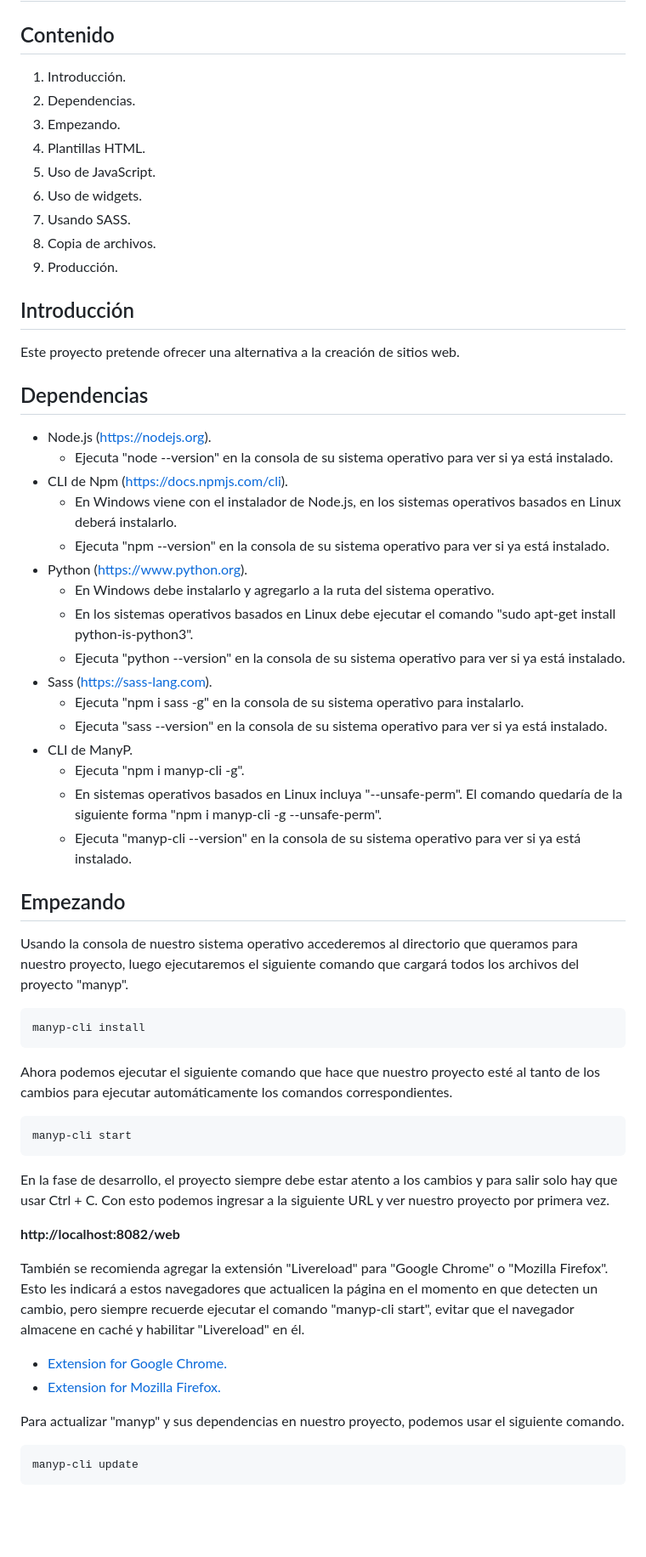
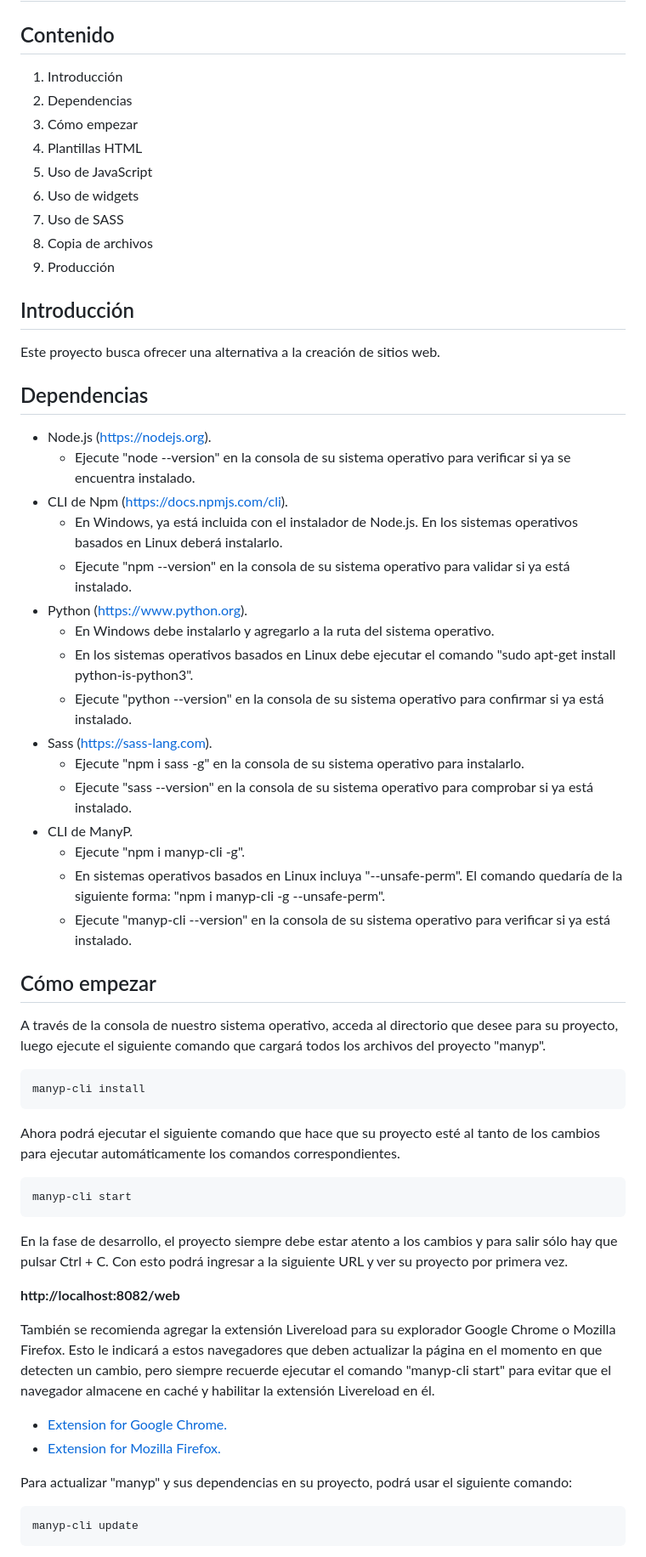
Before and after one commit to andresg9108/manyp, a Markdown page: README_ES.md, the part around the change printed below. Shown: that part at 85% size. GitHub-like rendering; blank space fills up the shorter version.

```diff
--- a/README_ES.md
+++ b/README_ES.md
@@ -2,64 +2,64 @@
 
 ## Contenido ##
 
-1. Introducción.
-2. Dependencias.
-3. Empezando.
-4. Plantillas HTML.
-5. Uso de JavaScript.
-6. Uso de widgets.
-7. Usando SASS.
-8. Copia de archivos.
-9. Producción.
+1. Introducción
+2. Dependencias
+3. Cómo empezar
+4. Plantillas HTML
+5. Uso de JavaScript
+6. Uso de widgets
+7. Uso de SASS
+8. Copia de archivos
+9. Producción
 
 ## Introducción ##
 
-Este proyecto pretende ofrecer una alternativa a la creación de sitios web.
+Este proyecto busca ofrecer una alternativa a la creación de sitios web.
 
 
 ## Dependencias ##
 
 * Node.js (https://nodejs.org).
-  - Ejecuta "node --version" en la consola de su sistema operativo para ver si ya está instalado.
+  - Ejecute "node --version" en la consola de su sistema operativo para verificar si ya se encuentra instalado.
 * CLI de Npm (https://docs.npmjs.com/cli).
-  - En Windows viene con el instalador de Node.js, en los sistemas operativos basados en Linux deberá instalarlo.
-  - Ejecuta "npm --version" en la consola de su sistema operativo para ver si ya está instalado.
+  - En Windows, ya está incluida con el instalador de Node.js. En los sistemas operativos basados en Linux deberá instalarlo.
+  - Ejecute "npm --version" en la consola de su sistema operativo para validar si ya está instalado.
 * Python (https://www.python.org).
   - En Windows debe instalarlo y agregarlo a la ruta del sistema operativo.
   - En los sistemas operativos basados en Linux debe ejecutar el comando "sudo apt-get install python-is-python3".
-  - Ejecuta "python --version" en la consola de su sistema operativo para ver si ya está instalado.
+  - Ejecute "python --version" en la consola de su sistema operativo para confirmar si ya está instalado.
 * Sass (https://sass-lang.com).
-  - Ejecuta "npm i sass -g" en la consola de su sistema operativo para instalarlo.
-  - Ejecuta "sass --version" en la consola de su sistema operativo para ver si ya está instalado.
+  - Ejecute "npm i sass -g" en la consola de su sistema operativo para instalarlo.
+  - Ejecute "sass --version" en la consola de su sistema operativo para comprobar si ya está instalado.
 * CLI de ManyP.
-  - Ejecuta "npm i manyp-cli -g".
-  - En sistemas operativos basados en Linux incluya "--unsafe-perm". El comando quedaría de la siguiente forma "npm i manyp-cli -g --unsafe-perm".
-  - Ejecuta "manyp-cli --version" en la consola de su sistema operativo para ver si ya está instalado.
+  - Ejecute "npm i manyp-cli -g".
+  - En sistemas operativos basados en Linux incluya "--unsafe-perm". El comando quedaría de la siguiente forma: "npm i manyp-cli -g --unsafe-perm".
+  - Ejecute "manyp-cli --version" en la consola de su sistema operativo para verificar si ya está instalado.
 
-## Empezando ##
+## Cómo empezar ##
 
-Usando la consola de nuestro sistema operativo accederemos al directorio que queramos para nuestro proyecto, luego ejecutaremos el siguiente comando que cargará todos los archivos del proyecto "manyp".
+A través de la consola de nuestro sistema operativo, acceda al directorio que desee para su proyecto, luego ejecute el siguiente comando que cargará todos los archivos del proyecto "manyp".
 
 ~~~
 manyp-cli install
 ~~~
 
-Ahora podemos ejecutar el siguiente comando que hace que nuestro proyecto esté al tanto de los cambios para ejecutar automáticamente los comandos correspondientes.
+Ahora podrá ejecutar el siguiente comando que hace que su proyecto esté al tanto de los cambios para ejecutar automáticamente los comandos correspondientes.
 
 ~~~
 manyp-cli start
 ~~~
 
-En la fase de desarrollo, el proyecto siempre debe estar atento a los cambios y para salir solo hay que usar Ctrl + C. Con esto podemos ingresar a la siguiente URL y ver nuestro proyecto por primera vez.
+En la fase de desarrollo, el proyecto siempre debe estar atento a los cambios y para salir sólo hay que pulsar Ctrl + C. Con esto podrá ingresar a la siguiente URL y ver su proyecto por primera vez.
 
 **http://localhost:8082/web**
 
-También se recomienda agregar la extensión "Livereload" para "Google Chrome" o "Mozilla Firefox". Esto les indicará a estos navegadores que actualicen la página en el momento en que detecten un cambio, pero siempre recuerde ejecutar el comando "manyp-cli start", evitar que el navegador almacene en caché y habilitar "Livereload" en él.
+También se recomienda agregar la extensión Livereload para su explorador Google Chrome o Mozilla Firefox. Esto le indicará a estos navegadores que deben actualizar la página en el momento en que detecten un cambio, pero siempre recuerde ejecutar el comando "manyp-cli start" para evitar que el navegador almacene en caché y habilitar la extensión Livereload en él.
 
 - [Extension for Google Chrome.](https://chrome.google.com/webstore/detail/livereload/jnihajbhpnppcggbcgedagnkighmdlei?hl=es "Extension for Google Chrome.")
 - [Extension for Mozilla Firefox.](https://addons.mozilla.org/es/firefox/addon/livereload-web-extension "Extension for Mozilla Firefox.")
 
-Para actualizar "manyp" y sus dependencias en nuestro proyecto, podemos usar el siguiente comando.
+Para actualizar "manyp" y sus dependencias en su proyecto, podrá usar el siguiente comando:
 
 ~~~
 manyp-cli update
```
Also changed, not shown: other parts of README_ES.md (+53 -53 lines).
